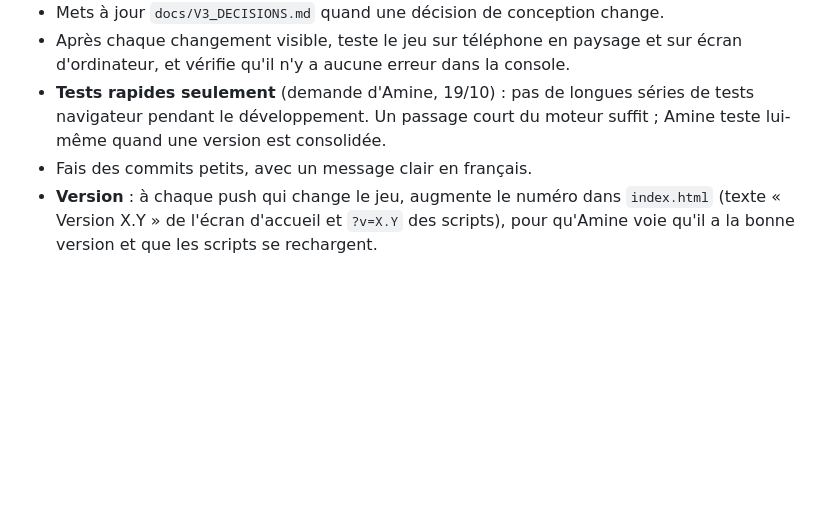
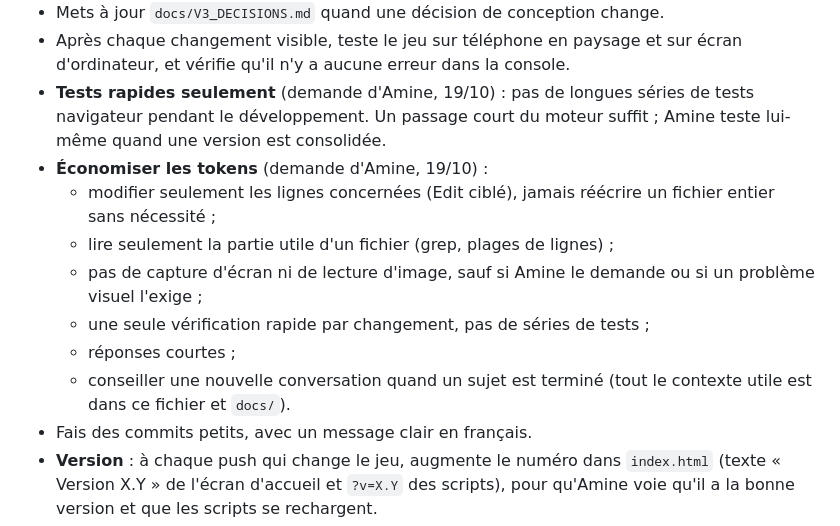
Before and after one commit to champion-game/bouton-rouge, a Markdown page: CLAUDE.md, the part around the change. Drawn GitHub-style; blank space fills up the shorter version.

Commit message:
Règles : économiser les tokens
Co-Authored-By: Claude Opus 5.5 <noreply@anthropic.com>
Claude-Session: https://claude.ai/code/session_012Kbk8S7e626DeVTNV4HQUL

```diff
--- a/CLAUDE.md
+++ b/CLAUDE.md
@@ -49,6 +49,13 @@ Jeu narratif court et psychologique, destiné à Steam (PC). Le joueur est enfer
 - Mets à jour `docs/V3_DECISIONS.md` quand une décision de conception change.
 - Après chaque changement visible, teste le jeu sur téléphone en paysage et sur écran d'ordinateur, et vérifie qu'il n'y a aucune erreur dans la console.
 - **Tests rapides seulement** (demande d'Amine, 19/10) : pas de longues séries de tests navigateur pendant le développement. Un passage court du moteur suffit ; Amine teste lui-même quand une version est consolidée.
+- **Économiser les tokens** (demande d'Amine, 19/10) :
+  - modifier seulement les lignes concernées (Edit ciblé), jamais réécrire un fichier entier sans nécessité ;
+  - lire seulement la partie utile d'un fichier (grep, plages de lignes) ;
+  - pas de capture d'écran ni de lecture d'image, sauf si Amine le demande ou si un problème visuel l'exige ;
+  - une seule vérification rapide par changement, pas de séries de tests ;
+  - réponses courtes ;
+  - conseiller une nouvelle conversation quand un sujet est terminé (tout le contexte utile est dans ce fichier et `docs/`).
 - Fais des commits petits, avec un message clair en français.
 - **Version** : à chaque push qui change le jeu, augmente le numéro dans `index.html` (texte « Version X.Y » de l'écran d'accueil et `?v=X.Y` des scripts), pour qu'Amine voie qu'il a la bonne version et que les scripts se rechargent.
 - Lien pour jouer : https://champion-game.github.io/bouton-rouge/ (GitHub Pages, mis à jour tout seul après chaque push sur `main`). Ne publie plus d'artefact Claude.
```
